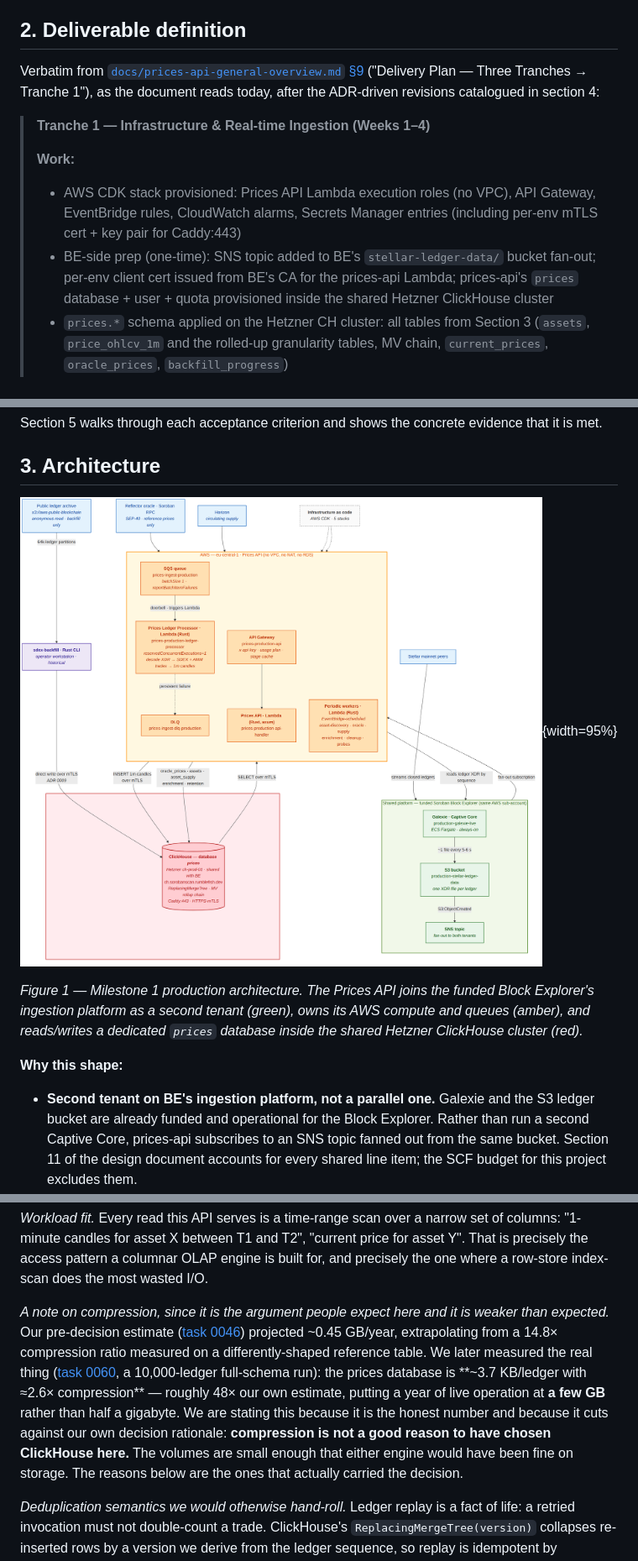
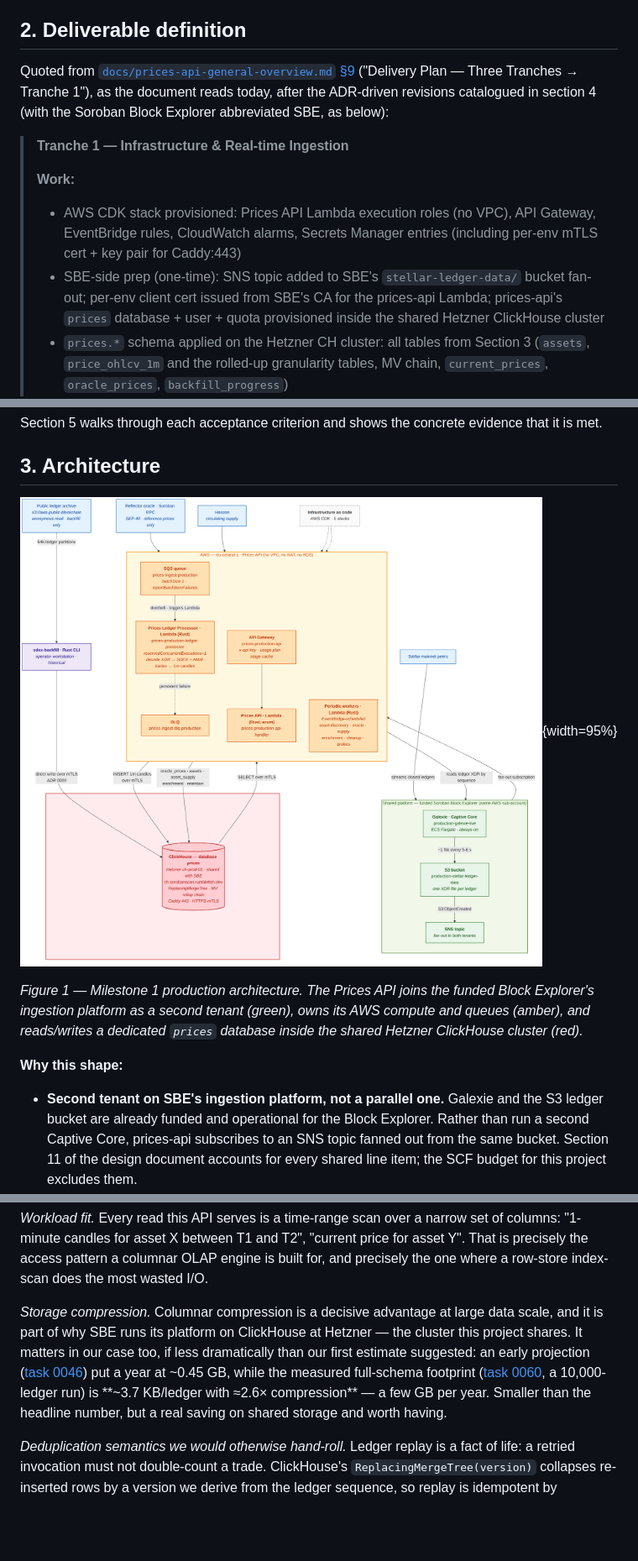
Before and after one commit to rumblefishdev/stellar-prices-api, a Markdown page: docs/scf/milestone-1-evidence.md, 3 parts joined by grey strips. Shown: that part at 84% size. GitHub-like rendering; pictures changed too: docs/scf/architecture.png; blank space fills up the shorter version.

```diff
--- a/docs/scf/milestone-1-evidence.md
+++ b/docs/scf/milestone-1-evidence.md
@@ -90,20 +95,21 @@ being claimed for this milestone.
 
 ## 2. Deliverable definition
 
-Verbatim from
+Quoted from
 [`docs/prices-api-general-overview.md` §9](https://github.com/rumblefishdev/stellar-prices-api/blob/develop/docs/prices-api-general-overview.md)
 ("Delivery Plan — Three Tranches → Tranche 1"), as the document reads today,
-after the ADR-driven revisions catalogued in section 4:
+after the ADR-driven revisions catalogued in section 4 (with the Soroban Block
+Explorer abbreviated SBE, as below):
 
-> **Tranche 1 — Infrastructure & Real-time Ingestion (Weeks 1–4)**
+> **Tranche 1 — Infrastructure & Real-time Ingestion**
 >
 > **Work:**
 >
 > - AWS CDK stack provisioned: Prices API Lambda execution roles (no VPC),
 >   API Gateway, EventBridge rules, CloudWatch alarms, Secrets Manager
 >   entries (including per-env mTLS cert + key pair for Caddy:443)
-> - BE-side prep (one-time): SNS topic added to BE's `stellar-ledger-data/`
->   bucket fan-out; per-env client cert issued from BE's CA for the
+> - SBE-side prep (one-time): SNS topic added to SBE's `stellar-ledger-data/`
+>   bucket fan-out; per-env client cert issued from SBE's CA for the
 >   prices-api Lambda; prices-api's `prices` database + user + quota
 >   provisioned inside the shared Hetzner ClickHouse cluster
 > - `prices.*` schema applied on the Hetzner CH cluster: all tables from
@@ -176,7 +182,7 @@ database inside the shared Hetzner ClickHouse cluster (red)._
 
 **Why this shape:**
 
-- **Second tenant on BE's ingestion platform, not a parallel one.** Galexie
+- **Second tenant on SBE's ingestion platform, not a parallel one.** Galexie
   and the S3 ledger bucket are already funded and operational for the Block
   Explorer. Rather than run a second Captive Core, prices-api subscribes to
   an SNS topic fanned out from the same bucket. Section 11 of the design
@@ -250,19 +256,16 @@ narrow set of columns: "1-minute candles for asset X between T1 and T2",
 OLAP engine is built for, and precisely the one where a row-store index-scan
 does the most wasted I/O.
 
-_A note on compression, since it is the argument people expect here and it is
-weaker than expected._ Our pre-decision estimate
+_Storage compression._ Columnar compression is a decisive advantage at large
+data scale, and it is part of why SBE runs its platform on ClickHouse at
+Hetzner — the cluster this project shares. It matters in our case too, if less
+dramatically than our first estimate suggested: an early projection
 ([task 0046](https://github.com/rumblefishdev/stellar-prices-api/blob/develop/lore/1-tasks/archive/0046_RESEARCH_empirical-prices-ch-storage-estimate-from-10k-ledgers/notes/G-empirical-storage-estimate.md))
-projected ~0.45 GB/year, extrapolating from a 14.8× compression ratio measured
-on a differently-shaped reference table. We later measured the real thing
+put a year at ~0.45 GB, while the measured full-schema footprint
 ([task 0060](https://github.com/rumblefishdev/stellar-prices-api/blob/develop/lore/1-tasks/archive/0060_FEATURE_prices-clickhouse-crate-combined-backfill-sizing/notes/G-measurement-results.md),
-a 10,000-ledger full-schema run): the prices database is **~3.7 KB/ledger with
-≈2.6× compression** — roughly 48× our own estimate, putting a year of live
-operation at **a few GB** rather than half a gigabyte. We are stating this
-because it is the honest number and because it cuts against our own decision
-rationale: **compression is not a good reason to have chosen ClickHouse here.**
-The volumes are small enough that either engine would have been fine on
-storage. The reasons below are the ones that actually carried the decision.
+a 10,000-ledger run) is **~3.7 KB/ledger with ≈2.6× compression** — a few GB
+per year. Smaller than the headline number, but a real saving on shared storage
+and worth having.
 
 _Deduplication semantics we would otherwise hand-roll._ Ledger replay is a
 fact of life: a retried invocation must not double-count a trade. ClickHouse's
```
Also changed, not shown: other parts of docs/scf/milestone-1-evidence.md (+21 -16 lines), 2 other files.
